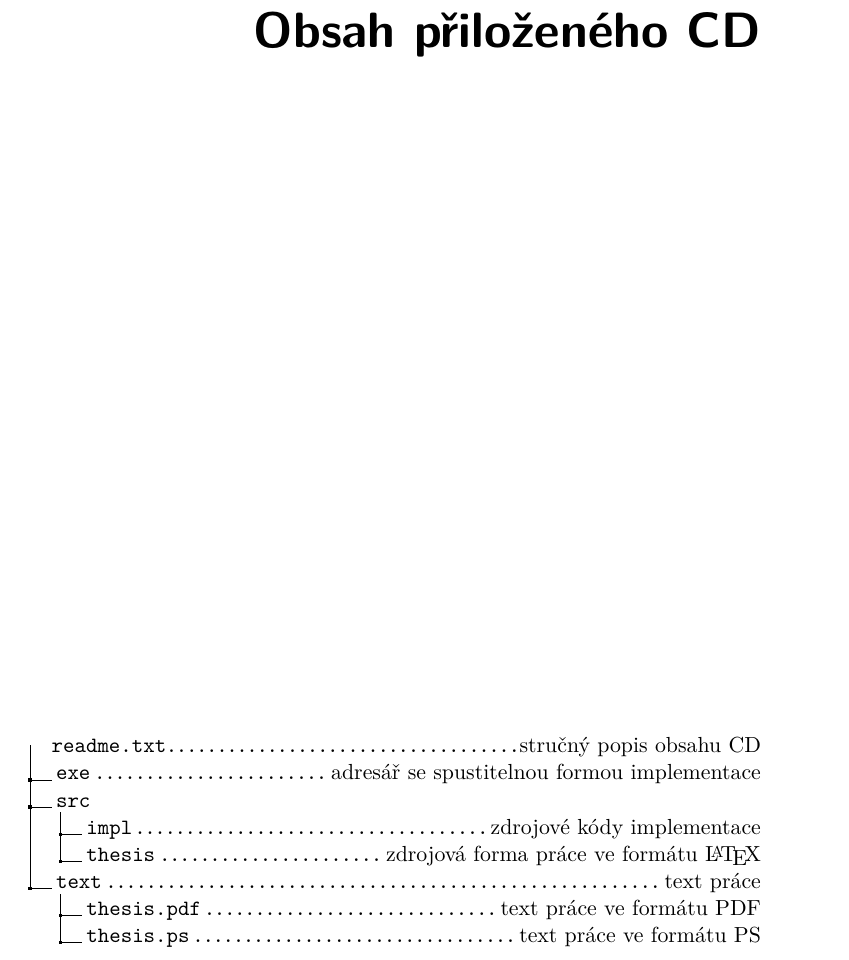
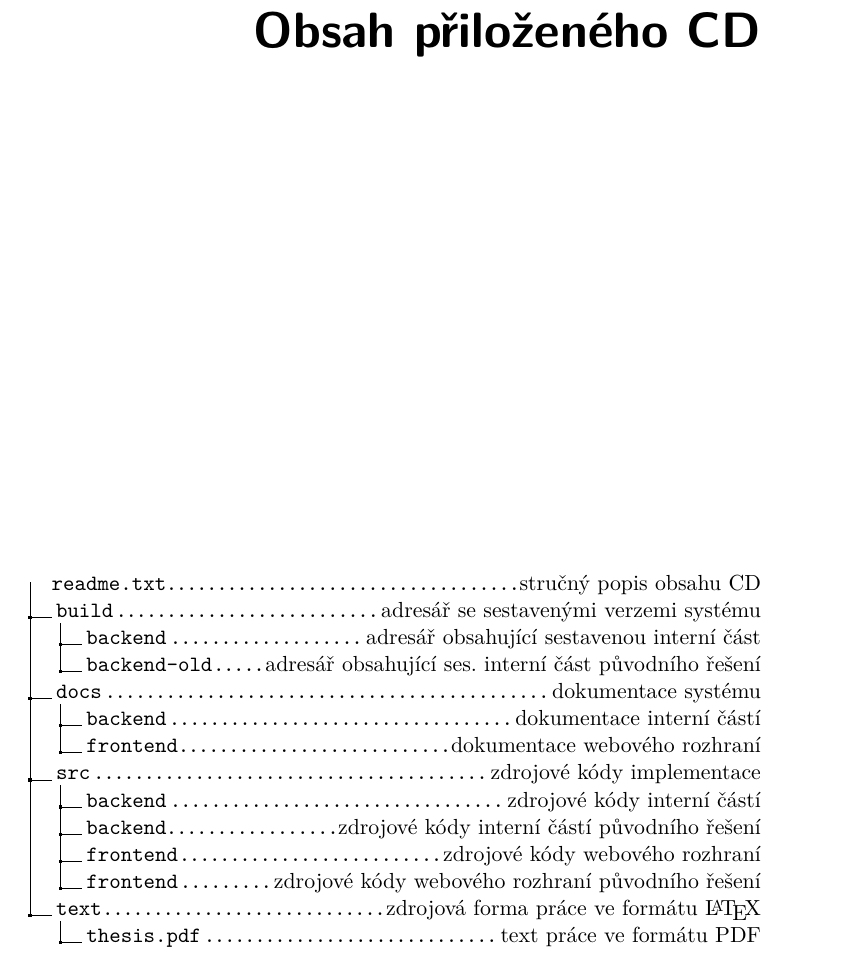
Before and after one commit to jakub-tucek/bachelor-thesis, a LaTeX thesis (tucekja6_BP_UTF-8.tex): part of page 81 of 81, cut so that both start at the same text. Compiled offline with pdfLaTeX.

Commit message:
add structure

```diff
--- a/tucekja6_BP_UTF-8.tex
+++ b/tucekja6_BP_UTF-8.tex
@@ -1708,13 +1708,19 @@ zákazníku a provozovatele. Věřím však, že vzhledem ke stávajícímu stav
 \begin{figure}
 	\dirtree{%
 		.1 readme.txt\DTcomment{stručný popis obsahu CD}.
-		.1 exe\DTcomment{adresář se spustitelnou formou implementace}.
-		.1 src.
-		.2 impl\DTcomment{zdrojové kódy implementace}.
-		.2 thesis\DTcomment{zdrojová forma práce ve formátu \LaTeX{}}.
-		.1 text\DTcomment{text práce}.
+		.1 build\DTcomment{adresář se sestavenými verzemi systému}.
+		.2 backend\DTcomment{adresář obsahující sestavenou interní část}.
+		.2 backend-old\DTcomment{adresář obsahující ses. interní část původního řešení}.
+		.1 docs\DTcomment{dokumentace systému}.
+		.2 backend\DTcomment{dokumentace interní částí}.
+		.2 frontend\DTcomment{dokumentace webového rozhraní}.
+		.1 src\DTcomment{zdrojové kódy implementace}.
+		.2 backend\DTcomment{zdrojové kódy interní částí}.
+		.2 backend\DTcomment{zdrojové kódy interní částí původního řešení}.
+		.2 frontend\DTcomment{zdrojové kódy webového rozhraní}.
+		.2 frontend\DTcomment{zdrojové kódy webového rozhraní původního řešení}.
+		.1 text\DTcomment{zdrojová forma práce ve formátu \LaTeX{}}.
 		.2 thesis.pdf\DTcomment{text práce ve formátu PDF}.
-		.2 thesis.ps\DTcomment{text práce ve formátu PS}.
 	}
 \end{figure}
 
```
Also changed, not shown: tucekja6_BP_UTF-8.pdf.
